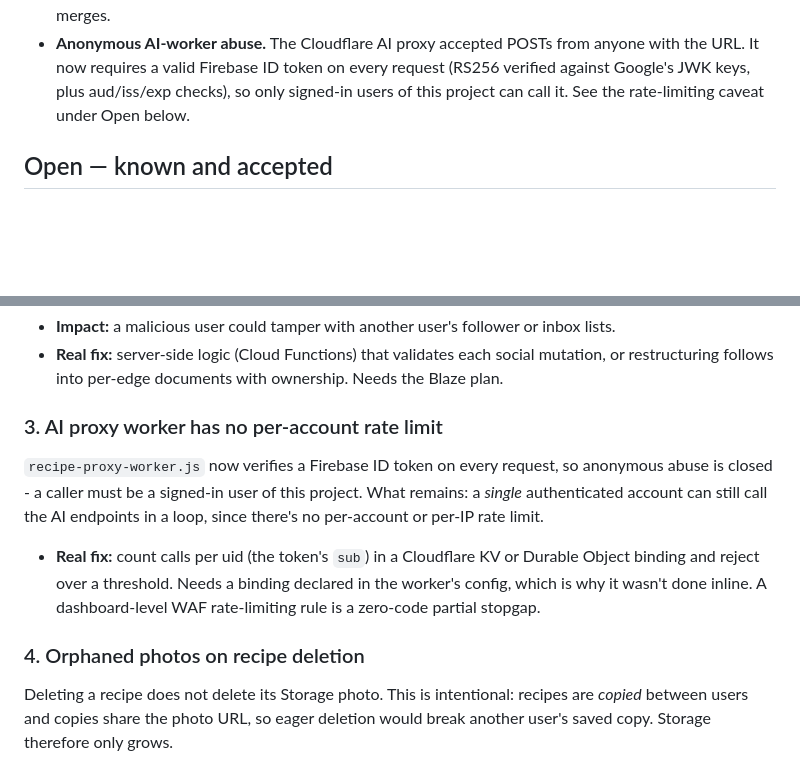
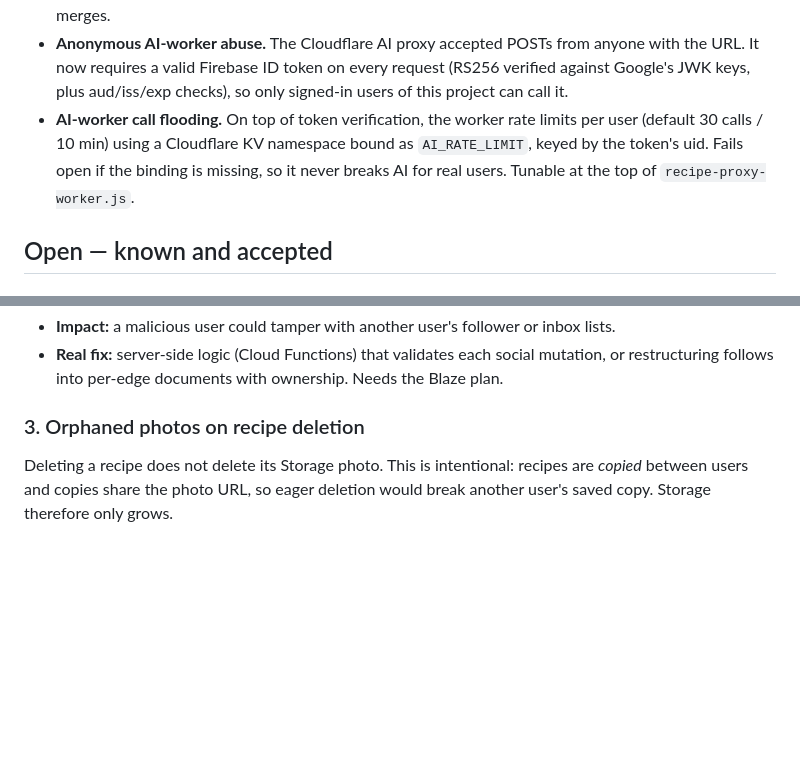
Before and after one commit to cobychavers/family-table, a Markdown page: SECURITY.md, 2 parts joined by grey strips. GitHub-like rendering; blank space fills up the shorter version.

Commit message:
Update SECURITY.md: AI-worker rate limiting done
Move call-flooding to Closed (per-user KV rate limit live) and renumber the
remaining open items.

Co-Authored-By: Claude Opus 4.8 <noreply@anthropic.com>

```diff
--- a/SECURITY.md
+++ b/SECURITY.md
@@ -39,8 +39,12 @@ the rules change.
 - **Anonymous AI-worker abuse.** The Cloudflare AI proxy accepted POSTs from
   anyone with the URL. It now requires a valid Firebase ID token on every
   request (RS256 verified against Google's JWK keys, plus aud/iss/exp checks),
-  so only signed-in users of this project can call it. See the rate-limiting
-  caveat under Open below.
+  so only signed-in users of this project can call it.
+- **AI-worker call flooding.** On top of token verification, the worker rate
+  limits per user (default 30 calls / 10 min) using a Cloudflare KV namespace
+  bound as `AI_RATE_LIMIT`, keyed by the token's uid. Fails open if the binding
+  is missing, so it never breaks AI for real users. Tunable at the top of
+  `recipe-proxy-worker.js`.
 
 ## Open — known and accepted
 
@@ -71,18 +75,7 @@ key prefix and keep the old any-authenticated-writer behaviour.
   mutation, or restructuring follows into per-edge documents with ownership.
   Needs the Blaze plan.
 
-### 3. AI proxy worker has no per-account rate limit
-`recipe-proxy-worker.js` now verifies a Firebase ID token on every request, so
-anonymous abuse is closed - a caller must be a signed-in user of this project.
-What remains: a *single* authenticated account can still call the AI endpoints
-in a loop, since there's no per-account or per-IP rate limit.
-
-- **Real fix:** count calls per uid (the token's `sub`) in a Cloudflare KV or
-  Durable Object binding and reject over a threshold. Needs a binding declared
-  in the worker's config, which is why it wasn't done inline. A dashboard-level
-  WAF rate-limiting rule is a zero-code partial stopgap.
-
-### 4. Orphaned photos on recipe deletion
+### 3. Orphaned photos on recipe deletion
 Deleting a recipe does not delete its Storage photo. This is intentional:
 recipes are *copied* between users and copies share the photo URL, so eager
 deletion would break another user's saved copy. Storage therefore only grows.
```
